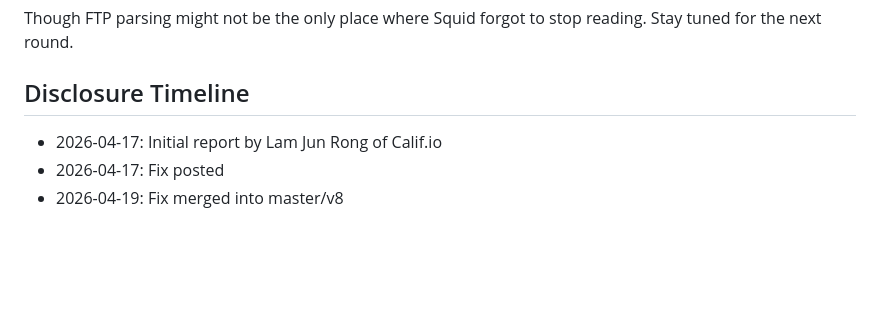
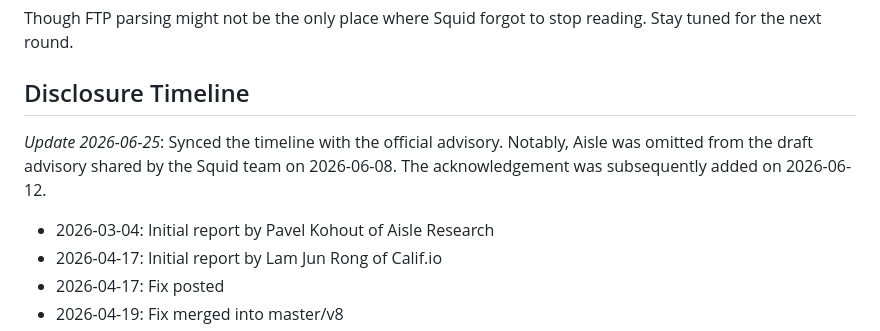
Before and after one commit to califio/publications, a Markdown page: MADBugs/squidbleed/README.md, the part around one of its changes. GitHub-like rendering; blank space fills up the shorter version.

Commit message:
Synced the timeline with the offcial advisory.
Notably, Aisle was omitted from the draft advisory shared by the Squid team on 2026-06-08. The acknowledgement was subsequently added on 2026-06-12.

```diff
--- a/MADBugs/squidbleed/README.md
+++ b/MADBugs/squidbleed/README.md
@@ -187,6 +187,10 @@ More broadly, this might be a good habit for OSS maintainers in general: every n
 Though FTP parsing might not be the only place where Squid forgot to stop reading. Stay tuned for the next round.
 
 ## Disclosure Timeline
+
+*Update 2026-06-25*: Synced the timeline with the official advisory. Notably, Aisle was omitted from the draft advisory shared by the Squid team on 2026-06-08. The acknowledgement was subsequently added on 2026-06-12.
+
+- 2026-03-04: Initial report by Pavel Kohout of Aisle Research
 - 2026-04-17: Initial report by Lam Jun Rong of Calif.io
 - 2026-04-17: Fix posted
 - 2026-04-19: Fix merged into master/v8
```
Also changed, not shown: other parts of MADBugs/squidbleed/README.md (+1 -0 lines).
